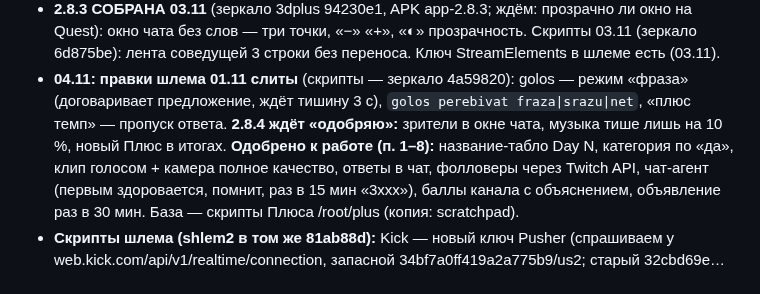
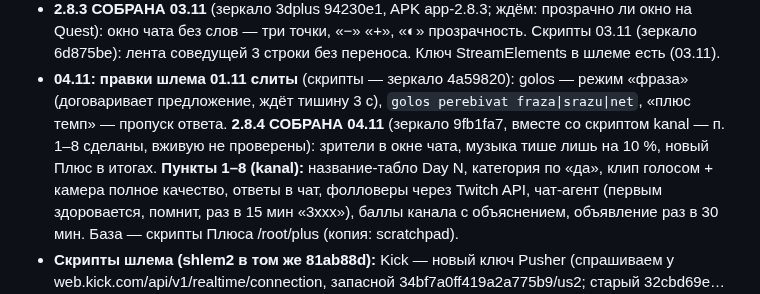
Before and after one commit to Pneuron1321/3dplus, a Markdown page: CLAUDE.md, the part around the change. Drawn GitHub-style.

Commit message:
CLAUDE.md: 2.8.4 собран [skip ci]
Co-Authored-By: Claude Opus 5.5 <noreply@anthropic.com>
Claude-Session: https://claude.ai/code/session_01FAzfVjY4X3C1HBiDn6VvrF

```diff
--- a/CLAUDE.md
+++ b/CLAUDE.md
@@ -25,8 +25,8 @@
 - **2.8.3 СОБРАНА 03.11** (зеркало 3dplus 94230e1, APK app-2.8.3; ждём: прозрачно ли окно на Quest): окно чата без слов — три точки, «−» «+», «◐» прозрачность. Скрипты 03.11
   (зеркало 6d875be): лента соведущей 3 строки без переноса. Ключ StreamElements в шлеме есть (03.11).
 - **04.11: правки шлема 01.11 слиты** (скрипты — зеркало 4a59820): golos — режим «фраза» (договаривает предложение, ждёт тишину
-  3 с), `golos perebivat fraza|srazu|net`, «плюс темп» — пропуск ответа. **2.8.4 ждёт «одобряю»:** зрители в окне чата, музыка
-  тише лишь на 10 %, новый Плюс в итогах. **Одобрено к работе (п. 1–8):** название-табло Day N, категория по «да», клип
+  3 с), `golos perebivat fraza|srazu|net`, «плюс темп» — пропуск ответа. **2.8.4 СОБРАНА 04.11** (зеркало 9fb1fa7, вместе со скриптом kanal — п. 1–8 сделаны, вживую не проверены): зрители в окне чата, музыка
+  тише лишь на 10 %, новый Плюс в итогах. **Пункты 1–8 (kanal):** название-табло Day N, категория по «да», клип
   голосом + камера полное качество, ответы в чат, фолловеры через Twitch API, чат-агент (первым здоровается, помнит, раз в
   15 мин «3xxx»), баллы канала с объяснением, объявление раз в 30 мин. База — скрипты Плюса /root/plus (копия: scratchpad).
 - **Скрипты шлема (shlem2 в том же 81ab88d):** Kick — новый ключ Pusher (спрашиваем у web.kick.com/api/v1/realtime/connection,
```
